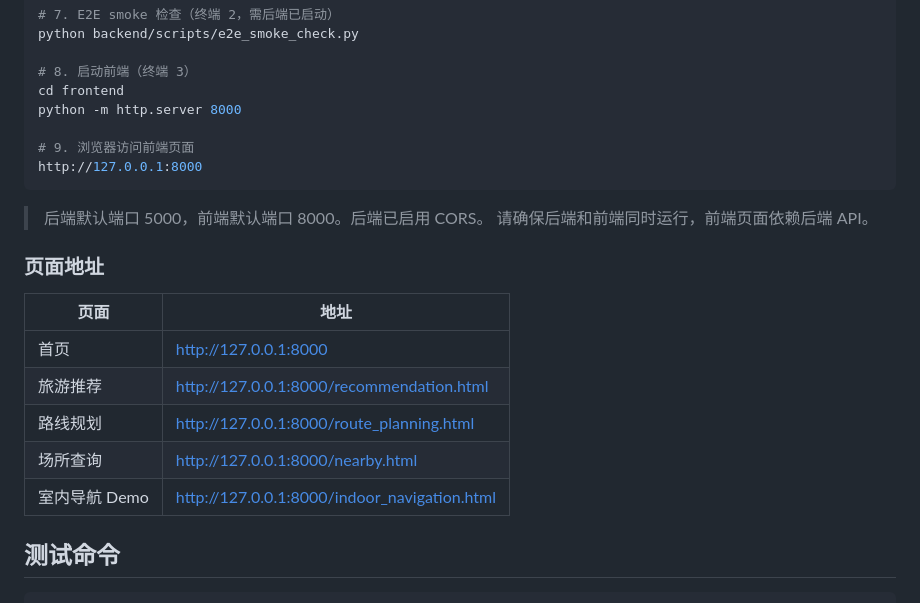
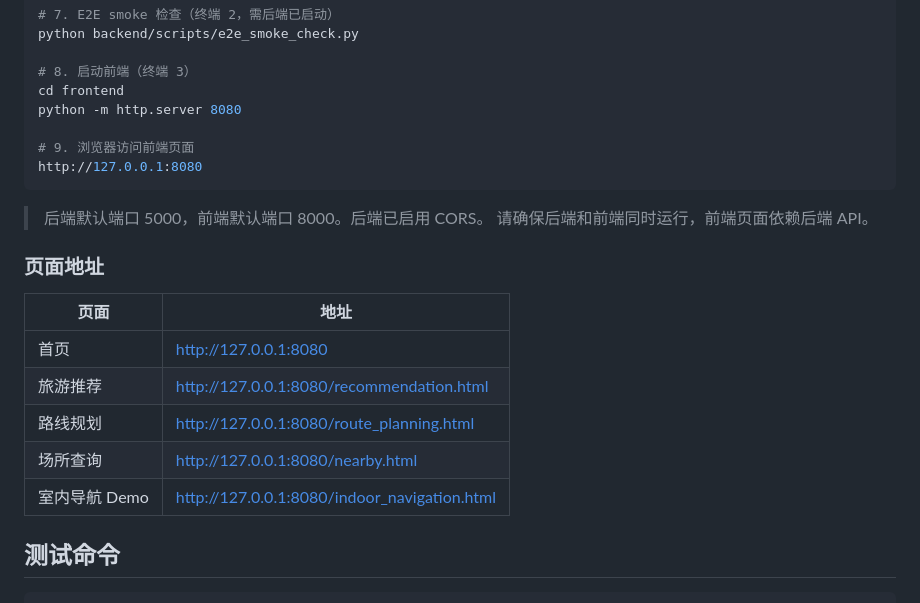
Before and after one commit to ting-j-s/PathPal, a Markdown page: README.md, the part around the change. Drawn GitHub-style.

Commit message:
修改前端端口

````diff
--- a/README.md
+++ b/README.md
@@ -169,10 +169,10 @@ python backend/scripts/e2e_smoke_check.py
 
 # 8. 启动前端（终端 3）
 cd frontend
-python -m http.server 8000
+python -m http.server 8080
 
 # 9. 浏览器访问前端页面
-http://127.0.0.1:8000
+http://127.0.0.1:8080
 ```
 
 > 后端默认端口 5000，前端默认端口 8000。后端已启用 CORS。
@@ -182,11 +182,11 @@ http://127.0.0.1:8000
 
 | 页面 | 地址 |
 |------|------|
-| 首页 | http://127.0.0.1:8000 |
-| 旅游推荐 | http://127.0.0.1:8000/recommendation.html |
-| 路线规划 | http://127.0.0.1:8000/route_planning.html |
-| 场所查询 | http://127.0.0.1:8000/nearby.html |
-| 室内导航 Demo | http://127.0.0.1:8000/indoor_navigation.html |
+| 首页 | http://127.0.0.1:8080 |
+| 旅游推荐 | http://127.0.0.1:8080/recommendation.html |
+| 路线规划 | http://127.0.0.1:8080/route_planning.html |
+| 场所查询 | http://127.0.0.1:8080/nearby.html |
+| 室内导航 Demo | http://127.0.0.1:8080/indoor_navigation.html |
 
 ## 测试命令
 
````
